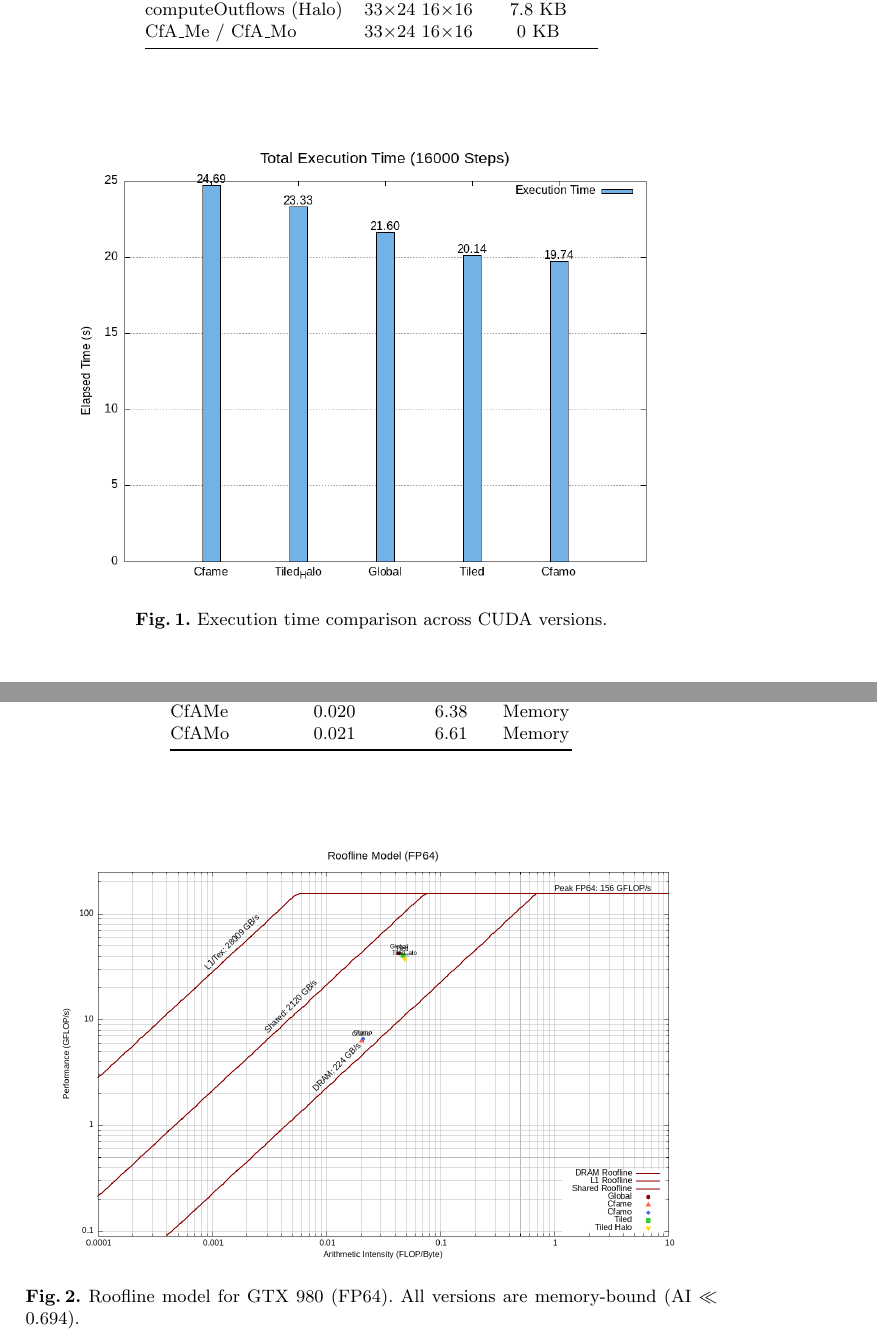
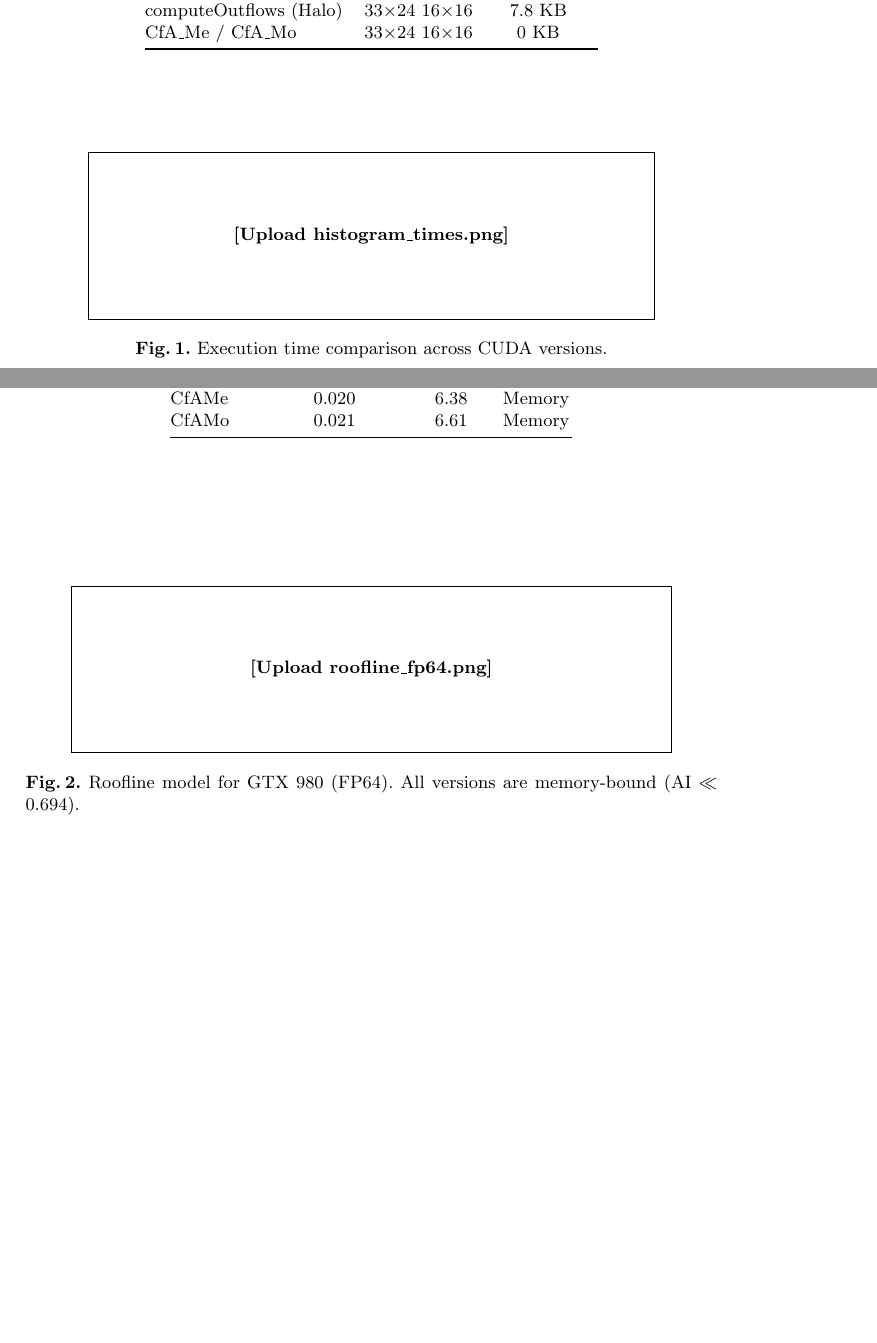
Before and after one commit to quangdangnhat/draft_sciara-fv2, a LaTeX paper (report/main.tex): two parts of pages 4 and 5 of 6, joined at a grey line, cut so that both start at the same text, the shorter picture padded with empty space. Compiled offline with pdfLaTeX.

Commit message:
Fix Overleaf compilation: use placeholder for missing images

```diff
--- a/report/main.tex
+++ b/report/main.tex
@@ -137,7 +137,9 @@ CfA\_Me / CfA\_Mo & 33$\times$24 & 16$\times$16 & 0 KB \\
 
 \begin{figure}[H]
 \centering
-\includegraphics[width=0.85\textwidth]{histogram_times.png}
+% Upload histogram_times.png to Overleaf and uncomment:
+% \includegraphics[width=0.85\textwidth]{histogram_times.png}
+\fbox{\parbox{0.8\textwidth}{\centering\vspace{1.2cm}\textbf{[Upload histogram\_times.png]}\vspace{1.2cm}}}
 \caption{Execution time comparison across CUDA versions.}
 \label{fig:time}
 \end{figure}
@@ -183,7 +185,9 @@ CfAMo       & 0.021 & 6.61 & Memory \\
 
 \begin{figure}[H]
 \centering
-\includegraphics[width=0.9\textwidth]{roofline_fp64.png}
+% Upload roofline_fp64.png to Overleaf and uncomment:
+% \includegraphics[width=0.9\textwidth]{roofline_fp64.png}
+\fbox{\parbox{0.85\textwidth}{\centering\vspace{1.2cm}\textbf{[Upload roofline\_fp64.png]}\vspace{1.2cm}}}
 \caption{Roofline model for GTX 980 (FP64). All versions are memory-bound (AI $\ll$ 0.694).}
 \label{fig:roofline}
 \end{figure}
```
